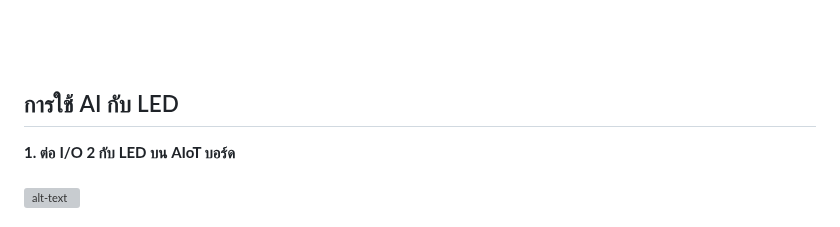
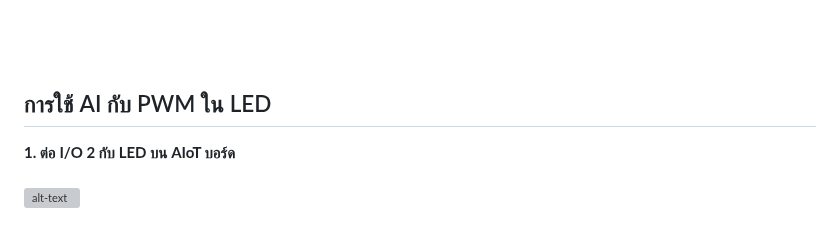
Before and after one commit to San279/AIoT_Board, a Markdown page: object-detect-FOMO-sensors-Esp32/README-th.md, the part around the change. GitHub-like rendering; grey boxes are pictures that could not be loaded.

```diff
--- a/object-detect-FOMO-sensors-Esp32/README-th.md
+++ b/object-detect-FOMO-sensors-Esp32/README-th.md
@@ -84,7 +84,7 @@ pixels.clear();
 ![alt-text](/object-detect-FOMO-sensors-Esp32/Images_for_readme/neopixel_clear.png)
 <br/><br/><br/><br/><br/>
 
-## การใช้ AI กับ LED
+## การใช้ AI กับ PWM ใน LED
 <strong> 1. ต่อ I/O 2 กับ LED บน AIoT บอร์ด </strong><br/> <br/>
 ![alt-text]()
 <br/><br/><br/><br/>
```
